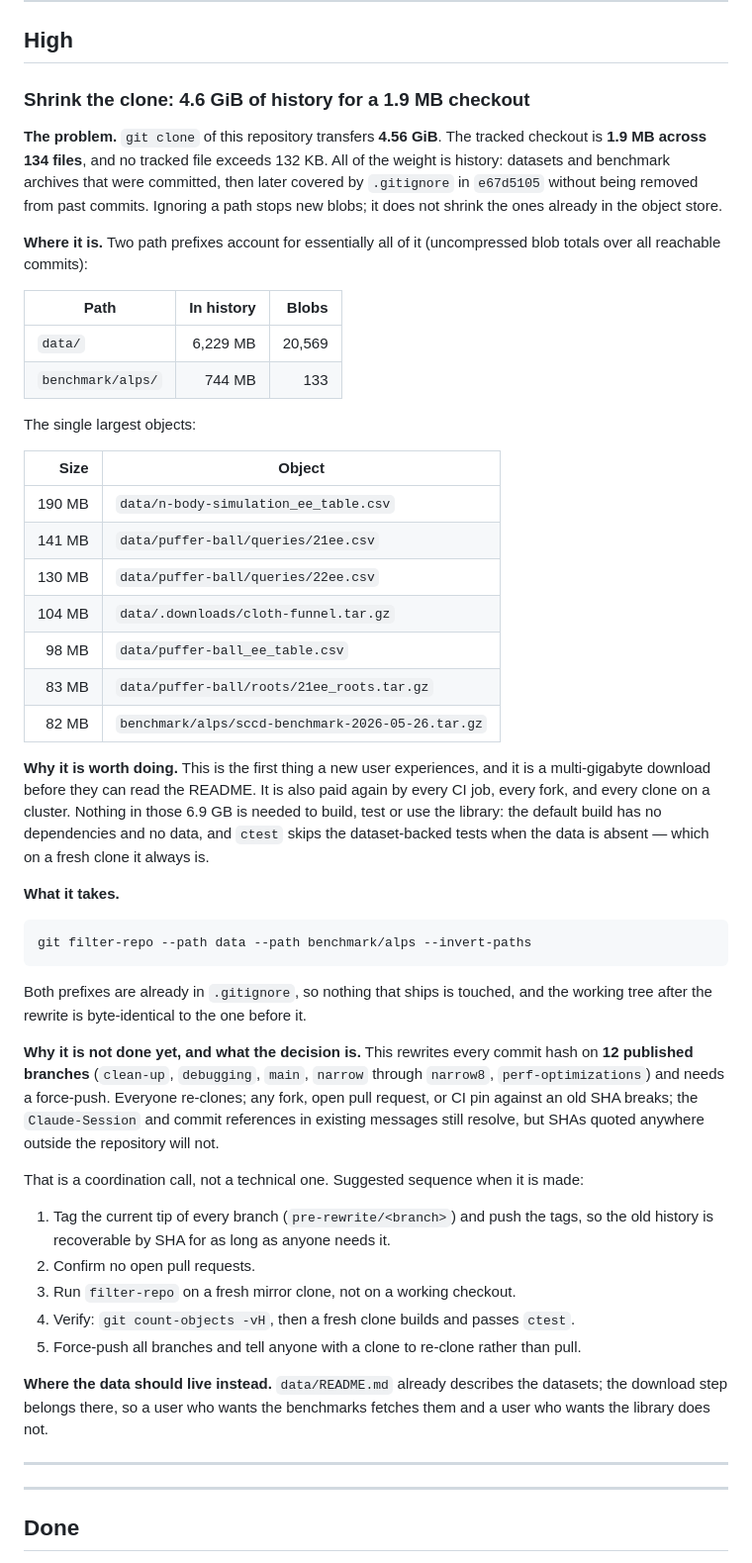
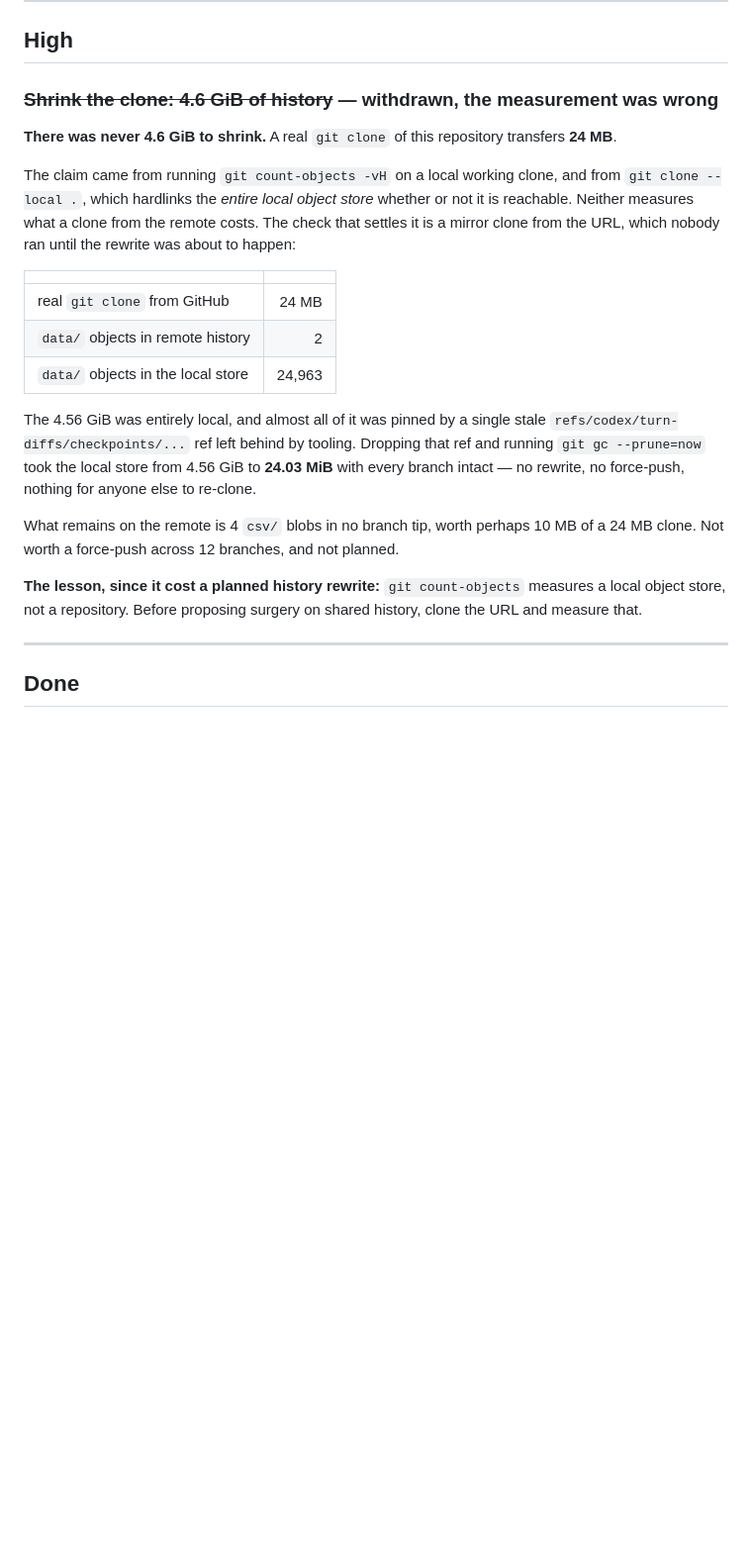
Before and after one commit to zulianp/sccd, a Markdown page: wip/TODO.md, the part around the change. Shown at 99% size. GitHub-like rendering; blank space fills up the shorter version.

Commit message:
Withdraw the 4.6 GiB clone claim, and reclaim the space it was really in
The top-priority item in TODO.md was wrong. There was never 4.6 GiB to shrink: a
real git clone of this repository transfers 24 MB.

The figure came from git count-objects -vH on a local working clone, and from
git clone --local ., which hardlinks the entire local object store whether or not
it is reachable. Neither measures what a clone from the remote costs. A mirror
clone of the URL settles it, and nobody ran one until the rewrite was about to
happen:

  real git clone from GitHub          24 MB
  data/ objects in remote history      2
  data/ objects in the local store    24,963

So the planned filter-repo run and force-push across 12 branches would have
broken every clone and fork to reclaim nothing that was there.

The 4.56 GiB was real, but local, and almost all of it was held by a single stale
refs/codex/turn-diffs/checkpoints/... ref left behind by tooling, which kept the
old data/ history reachable. Dropping that ref and running git gc --prune=now
took the local object store from 4.56 GiB to 24.03 MiB -- a 190x reduction -- with
all 15 branches intact, the working tree clean and HEAD unchanged. No rewrite, no
force-push, nothing for anyone to re-clone.

What is actually on the remote is 4 csv/ blobs reachable from no branch tip, worth
maybe 10 MB of the 24. Not worth a force-push, and not planned.

Recorded in wip/DECISIONS.md as the fifth instance of the pattern that has run
through this whole branch: a measurement that answers a different question than
the one being asked. This one survived longest because it was never challenged --
measured once, written up with a convincing table of largest blobs, and cited for
several turns without anyone asking what git count-objects actually counts.

The pre-rewrite mirror at ~/sccd-pre-rewrite-backup.git can be deleted; the
rewrite mirror at ~/sccd-rewrite.git was never pushed from and can go too.

Co-Authored-By: Claude Opus 5 (1M context) <noreply@anthropic.com>
Claude-Session: https://claude.ai/code/session_01T1YrDmYsBtXtEw8FL3oBLd

````diff
--- a/wip/TODO.md
+++ b/wip/TODO.md
@@ -9,74 +9,35 @@ deleted, so it is not retried.
 
 ## High
 
-### Shrink the clone: 4.6 GiB of history for a 1.9 MB checkout
+### ~~Shrink the clone: 4.6 GiB of history~~ — withdrawn, the measurement was wrong
 
-**The problem.** `git clone` of this repository transfers **4.56 GiB**. The
-tracked checkout is **1.9 MB across 134 files**, and no tracked file exceeds
-132 KB. All of the weight is history: datasets and benchmark archives that were
-committed, then later covered by `.gitignore` in `e67d5105` without being removed
-from past commits. Ignoring a path stops new blobs; it does not shrink the ones
-already in the object store.
+**There was never 4.6 GiB to shrink.** A real `git clone` of this repository
+transfers **24 MB**.
 
-**Where it is.** Two path prefixes account for essentially all of it
-(uncompressed blob totals over all reachable commits):
+The claim came from running `git count-objects -vH` on a local working clone, and
+from `git clone --local .`, which hardlinks the *entire local object store*
+whether or not it is reachable. Neither measures what a clone from the remote
+costs. The check that settles it is a mirror clone from the URL, which nobody ran
+until the rewrite was about to happen:
 
-| Path | In history | Blobs |
-|---|---:|---:|
-| `data/` | 6,229 MB | 20,569 |
-| `benchmark/alps/` | 744 MB | 133 |
+| | |
+|---|---:|
+| real `git clone` from GitHub | 24 MB |
+| `data/` objects in remote history | 2 |
+| `data/` objects in the local store | 24,963 |
 
-The single largest objects:
+The 4.56 GiB was entirely local, and almost all of it was pinned by a single
+stale `refs/codex/turn-diffs/checkpoints/...` ref left behind by tooling. Dropping
+that ref and running `git gc --prune=now` took the local store from 4.56 GiB to
+**24.03 MiB** with every branch intact — no rewrite, no force-push, nothing for
+anyone else to re-clone.
 
-| Size | Object |
-|---:|---|
-| 190 MB | `data/n-body-simulation_ee_table.csv` |
-| 141 MB | `data/puffer-ball/queries/21ee.csv` |
-| 130 MB | `data/puffer-ball/queries/22ee.csv` |
-| 104 MB | `data/.downloads/cloth-funnel.tar.gz` |
-| 98 MB | `data/puffer-ball_ee_table.csv` |
-| 83 MB | `data/puffer-ball/roots/21ee_roots.tar.gz` |
-| 82 MB | `benchmark/alps/sccd-benchmark-2026-05-26.tar.gz` |
+What remains on the remote is 4 `csv/` blobs in no branch tip, worth perhaps 10 MB
+of a 24 MB clone. Not worth a force-push across 12 branches, and not planned.
 
-**Why it is worth doing.** This is the first thing a new user experiences, and it
-is a multi-gigabyte download before they can read the README. It is also paid
-again by every CI job, every fork, and every clone on a cluster. Nothing in those
-6.9 GB is needed to build, test or use the library: the default build has no
-dependencies and no data, and `ctest` skips the dataset-backed tests when the
-data is absent — which on a fresh clone it always is.
-
-**What it takes.**
-
-```sh
-git filter-repo --path data --path benchmark/alps --invert-paths
-```
-
-Both prefixes are already in `.gitignore`, so nothing that ships is touched, and
-the working tree after the rewrite is byte-identical to the one before it.
-
-**Why it is not done yet, and what the decision is.** This rewrites every commit
-hash on **12 published branches** (`clean-up`, `debugging`, `main`, `narrow`
-through `narrow8`, `perf-optimizations`) and needs a force-push. Everyone
-re-clones; any fork, open pull request, or CI pin against an old SHA breaks; the
-`Claude-Session` and commit references in existing messages still resolve, but
-SHAs quoted anywhere outside the repository will not.
-
-That is a coordination call, not a technical one. Suggested sequence when it is
-made:
-
-1. Tag the current tip of every branch (`pre-rewrite/<branch>`) and push the tags,
-   so the old history is recoverable by SHA for as long as anyone needs it.
-2. Confirm no open pull requests.
-3. Run `filter-repo` on a fresh mirror clone, not on a working checkout.
-4. Verify: `git count-objects -vH`, then a fresh clone builds and passes `ctest`.
-5. Force-push all branches and tell anyone with a clone to re-clone rather than
-   pull.
-
-**Where the data should live instead.** `data/README.md` already describes the
-datasets; the download step belongs there, so a user who wants the benchmarks
-fetches them and a user who wants the library does not.
-
----
+**The lesson, since it cost a planned history rewrite:** `git count-objects`
+measures a local object store, not a repository. Before proposing surgery on
+shared history, clone the URL and measure that.
 
 ---
 
````
Also changed, not shown: wip/DECISIONS.md (+23 -1 lines).
